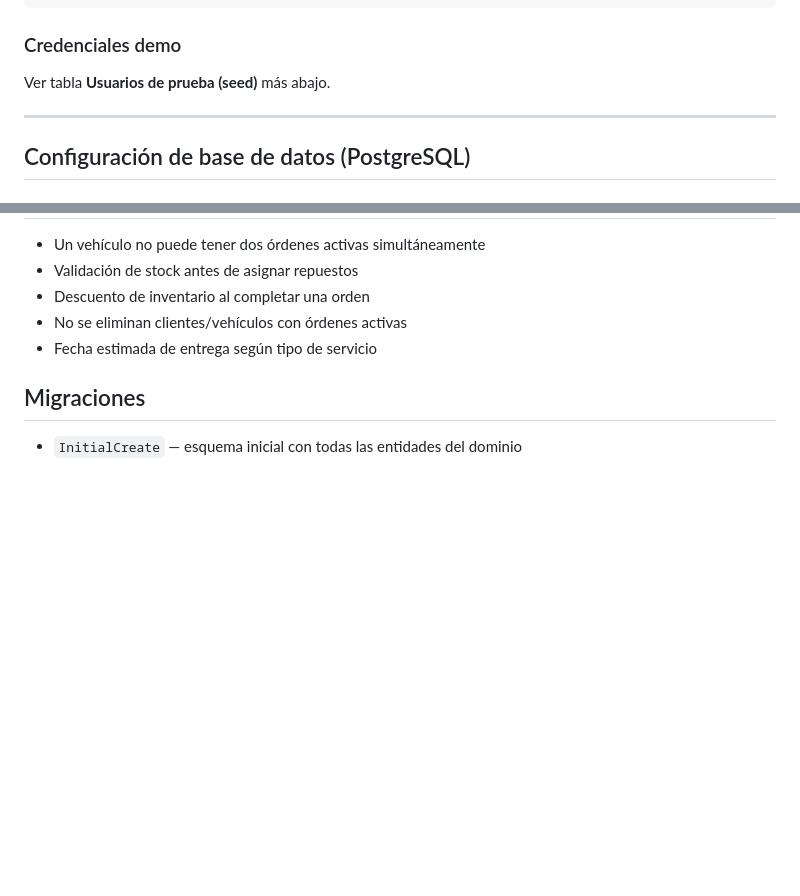
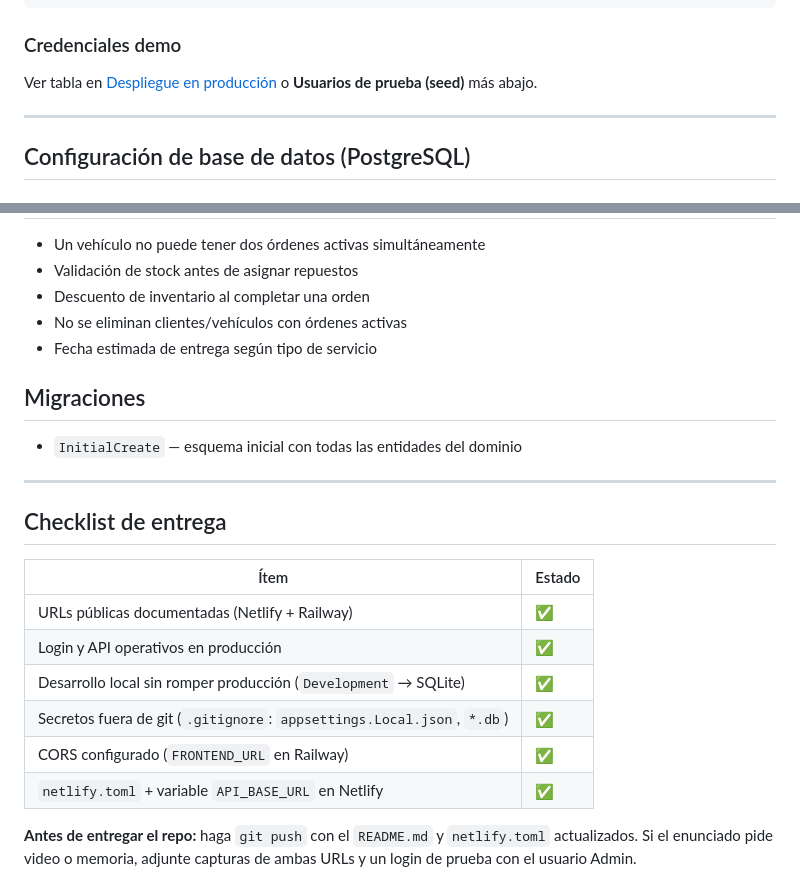
Before and after one commit to juliansantamaria0/Proyecto_.Net, a Markdown page: README.md, 2 parts joined by grey strips. Rendered like a GitHub page; blank space fills up the shorter version.

```diff
--- a/README.md
+++ b/README.md
@@ -51,7 +95,7 @@ frontend/
 
 ### Credenciales demo
 
-Ver tabla **Usuarios de prueba (seed)** más abajo.
+Ver tabla en [Despliegue en producción](#despliegue-en-producción) o **Usuarios de prueba (seed)** más abajo.
 
 ---
 
@@ -169,3 +213,18 @@ Todos los listados aceptan `pageNumber` y `pageSize`. La respuesta incluye el en
 ## Migraciones
 
 - `InitialCreate` — esquema inicial con todas las entidades del dominio
+
+---
+
+## Checklist de entrega
+
+| Ítem | Estado |
+|------|--------|
+| URLs públicas documentadas (Netlify + Railway) | ✅ |
+| Login y API operativos en producción | ✅ |
+| Desarrollo local sin romper producción (`Development` → SQLite) | ✅ |
+| Secretos fuera de git (`.gitignore`: `appsettings.Local.json`, `*.db`) | ✅ |
+| CORS configurado (`FRONTEND_URL` en Railway) | ✅ |
+| `netlify.toml` + variable `API_BASE_URL` en Netlify | ✅ |
+
+**Antes de entregar el repo:** haga `git push` con el `README.md` y `netlify.toml` actualizados. Si el enunciado pide video o memoria, adjunte capturas de ambas URLs y un login de prueba con el usuario Admin.
```
Also changed, not shown: other parts of README.md (+46 -2 lines).
